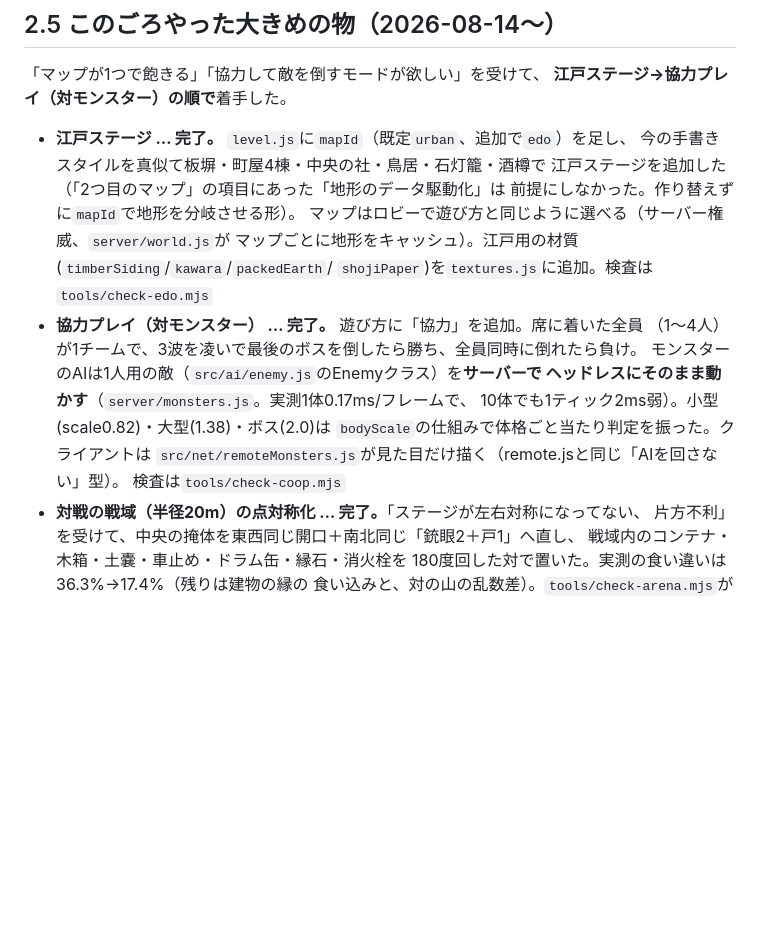
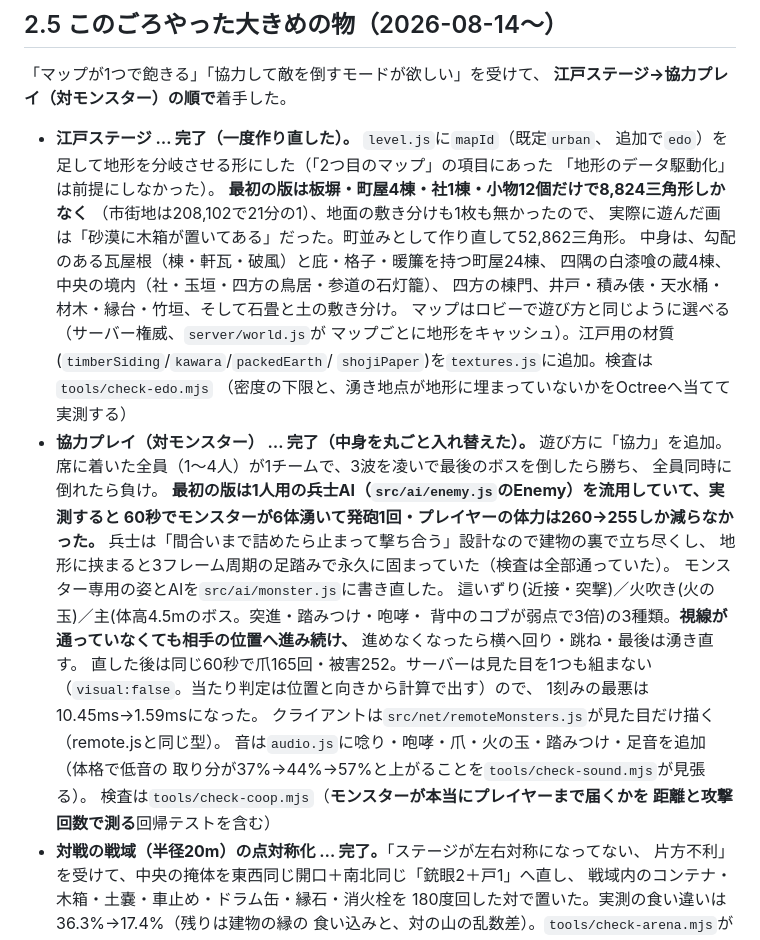
Before and after one commit to Reiginal/fps, a Markdown page: やりたいこと.md, the part around the change. GitHub-like rendering; blank space fills up the shorter version.

Commit message:
chore: やりたいこと.mdに今回の作り直しを書いた

```diff
--- a/やりたいこと.md
+++ b/やりたいこと.md
@@ -105,21 +105,38 @@
 「マップが1つで飽きる」「協力して敵を倒すモードが欲しい」を受けて、
 **江戸ステージ→協力プレイ（対モンスター）の順で**着手した。
 
-- **江戸ステージ … 完了。** `level.js`に`mapId`（既定`urban`、追加で`edo`）を足し、
-  今の手書きスタイルを真似て板塀・町屋4棟・中央の社・鳥居・石灯籠・酒樽で
-  江戸ステージを追加した（「2つ目のマップ」の項目にあった「地形のデータ駆動化」は
-  前提にしなかった。作り替えずに`mapId`で地形を分岐させる形）。
+- **江戸ステージ … 完了（一度作り直した）。** `level.js`に`mapId`（既定`urban`、
+  追加で`edo`）を足して地形を分岐させる形にした（「2つ目のマップ」の項目にあった
+  「地形のデータ駆動化」は前提にしなかった）。
+  **最初の版は板塀・町屋4棟・社1棟・小物12個だけで8,824三角形しかなく**
+  （市街地は208,102で21分の1）、地面の敷き分けも1枚も無かったので、
+  実際に遊んだ画は「砂漠に木箱が置いてある」だった。町並みとして作り直して52,862三角形。
+  中身は、勾配のある瓦屋根（棟・軒瓦・破風）と庇・格子・暖簾を持つ町屋24棟、
+  四隅の白漆喰の蔵4棟、中央の境内（社・玉垣・四方の鳥居・参道の石灯籠）、
+  四方の棟門、井戸・積み俵・天水桶・材木・縁台・竹垣、そして石畳と土の敷き分け。
   マップはロビーで遊び方と同じように選べる（サーバー権威、`server/world.js`が
   マップごとに地形をキャッシュ）。江戸用の材質(`timberSiding`/`kawara`/`packedEarth`/
   `shojiPaper`)を`textures.js`に追加。検査は`tools/check-edo.mjs`
-- **協力プレイ（対モンスター） … 完了。** 遊び方に「協力」を追加。席に着いた全員
-  （1〜4人）が1チームで、3波を凌いで最後のボスを倒したら勝ち、全員同時に倒れたら負け。
-  モンスターのAIは1人用の敵（`src/ai/enemy.js`のEnemyクラス）を**サーバーで
-  ヘッドレスにそのまま動かす**（`server/monsters.js`。実測1体0.17ms/フレームで、
-  10体でも1ティック2ms弱）。小型(scale0.82)・大型(1.38)・ボス(2.0)は
-  `bodyScale`の仕組みで体格ごと当たり判定を振った。クライアントは
-  `src/net/remoteMonsters.js`が見た目だけ描く（remote.jsと同じ「AIを回さない」型）。
-  検査は`tools/check-coop.mjs`
+  （密度の下限と、湧き地点が地形に埋まっていないかをOctreeへ当てて実測する）
+- **協力プレイ（対モンスター） … 完了（中身を丸ごと入れ替えた）。** 遊び方に「協力」を追加。
+  席に着いた全員（1〜4人）が1チームで、3波を凌いで最後のボスを倒したら勝ち、
+  全員同時に倒れたら負け。
+  **最初の版は1人用の兵士AI（`src/ai/enemy.js`のEnemy）を流用していて、実測すると
+  60秒でモンスターが6体湧いて発砲1回・プレイヤーの体力は260→255しか減らなかった。**
+  兵士は「間合いまで詰めたら止まって撃ち合う」設計なので建物の裏で立ち尽くし、
+  地形に挟まると3フレーム周期の足踏みで永久に固まっていた（検査は全部通っていた）。
+  モンスター専用の姿とAIを`src/ai/monster.js`に書き直した。
+  這いずり(近接・突撃)／火吹き(火の玉)／主(体高4.5mのボス。突進・踏みつけ・咆哮・
+  背中のコブが弱点で3倍)の3種類。**視線が通っていなくても相手の位置へ進み続け、**
+  進めなくなったら横へ回り・跳ね・最後は湧き直す。
+  直した後は同じ60秒で爪165回・被害252。サーバーは見た目を1つも組まない
+  （`visual:false`。当たり判定は位置と向きから計算で出す）ので、
+  1刻みの最悪は10.45ms→1.59msになった。
+  クライアントは`src/net/remoteMonsters.js`が見た目だけ描く（remote.jsと同じ型）。
+  音は`audio.js`に唸り・咆哮・爪・火の玉・踏みつけ・足音を追加（体格で低音の
+  取り分が37%→44%→57%と上がることを`tools/check-sound.mjs`が見張る）。
+  検査は`tools/check-coop.mjs`（**モンスターが本当にプレイヤーまで届くかを
+  距離と攻撃回数で測る**回帰テストを含む）
 - **対戦の戦域（半径20m）の点対称化 … 完了。**「ステージが左右対称になってない、
   片方不利」を受けて、中央の掩体を東西同じ開口＋南北同じ「銃眼2＋戸1」へ直し、
   戦域内のコンテナ・木箱・土嚢・車止め・ドラム缶・縁石・消火栓を
```
